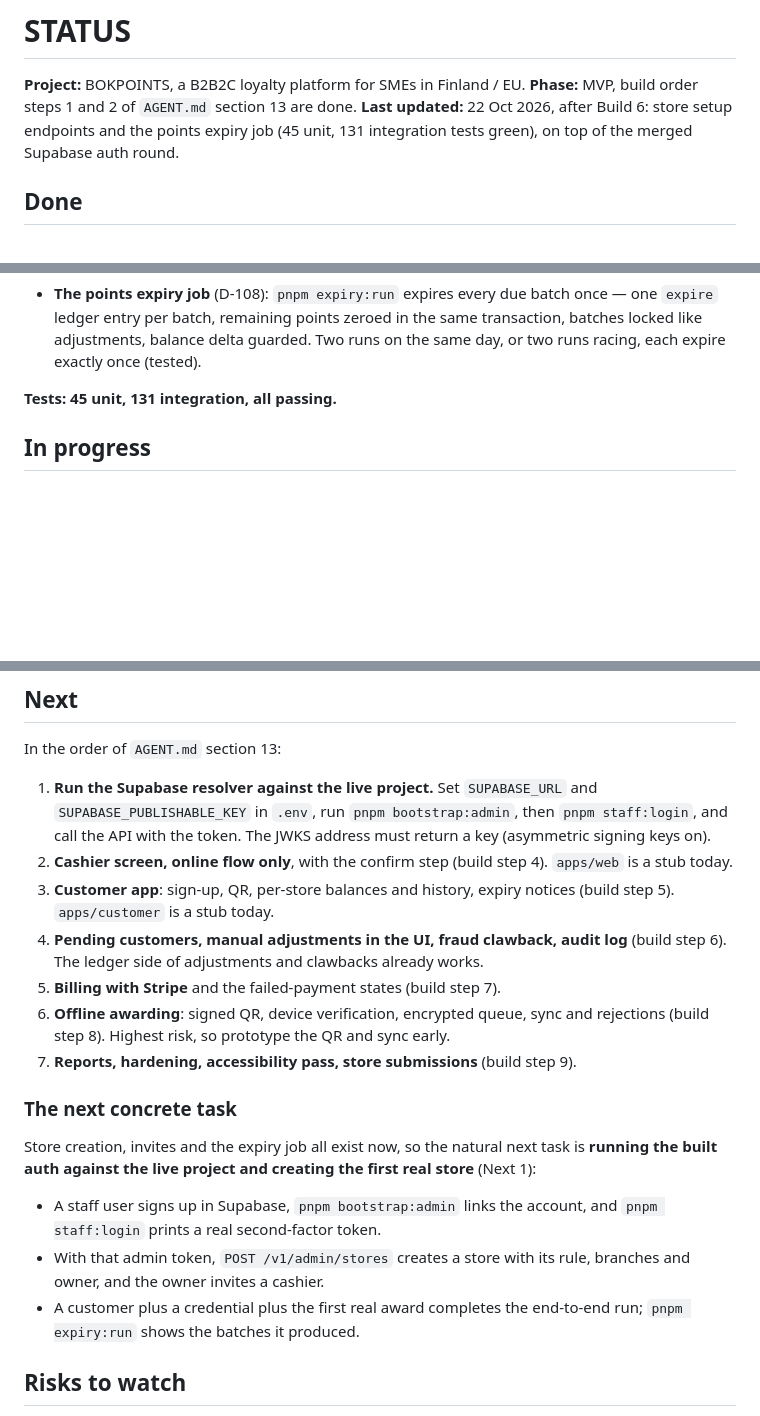
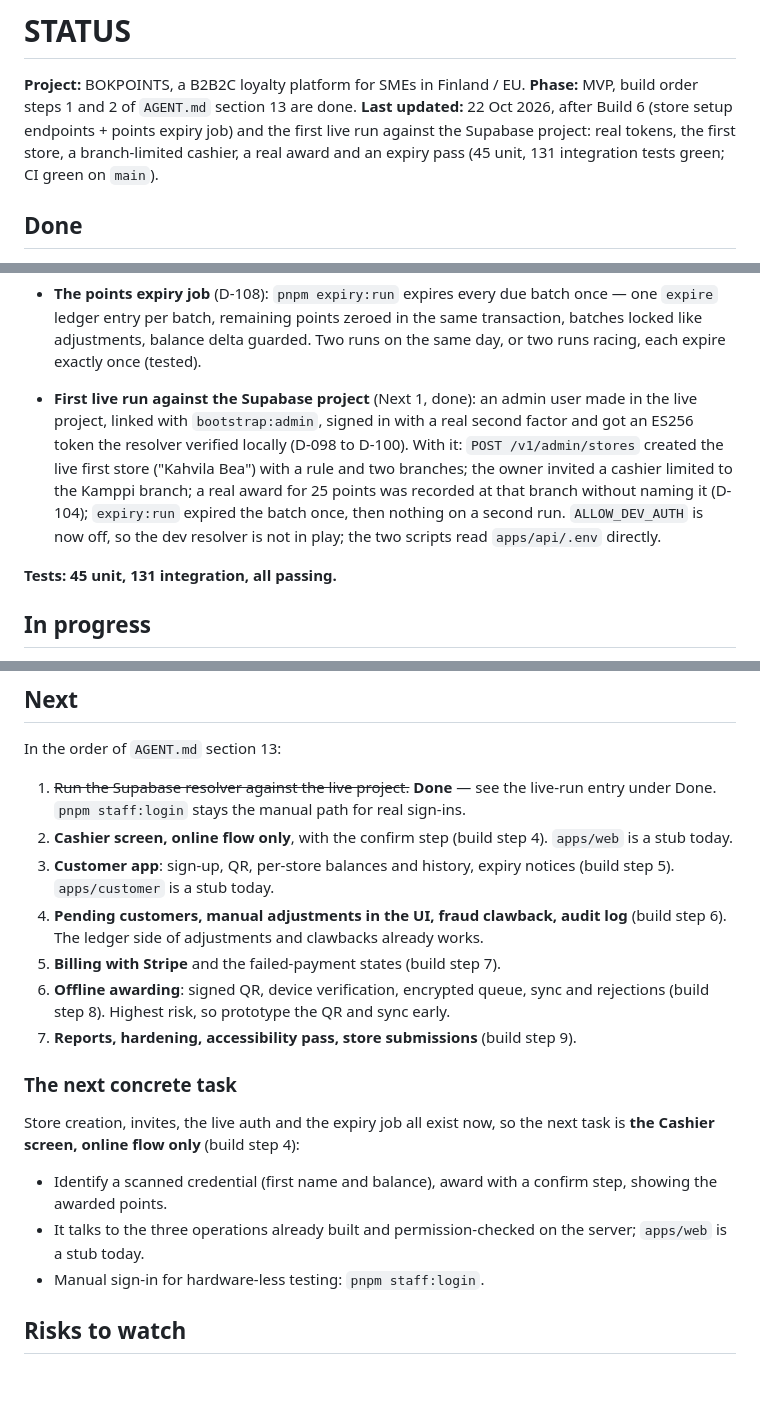
Before and after one commit to AbdKabeer1/bokpoints, a Markdown page: handoff/STATUS.md, 3 parts joined by grey strips. Rendered like a GitHub page; blank space fills up the shorter version.

Commit message:
Record the first live run in the handoff

```diff
--- a/handoff/STATUS.md
+++ b/handoff/STATUS.md
@@ -2,7 +2,7 @@
 
 **Project:** BOKPOINTS, a B2B2C loyalty platform for SMEs in Finland / EU.
 **Phase:** MVP, build order steps 1 and 2 of `AGENT.md` section 13 are done.
-**Last updated:** 22 Oct 2026, after Build 6: store setup endpoints and the points expiry job (45 unit, 131 integration tests green), on top of the merged Supabase auth round.
+**Last updated:** 22 Oct 2026, after Build 6 (store setup endpoints + points expiry job) and the first live run against the Supabase project: real tokens, the first store, a branch-limited cashier, a real award and an expiry pass (45 unit, 131 integration tests green; CI green on `main`).
 
 ## Done
 
@@ -67,6 +67,15 @@
   one `expire` ledger entry per batch, remaining points zeroed in the same
   transaction, batches locked like adjustments, balance delta guarded. Two runs on
   the same day, or two runs racing, each expire exactly once (tested).
+- **First live run against the Supabase project** (Next 1, done): an admin user made
+  in the live project, linked with `bootstrap:admin`, signed in with a real
+  second factor and got an ES256 token the resolver verified locally (D-098 to
+  D-100). With it: `POST /v1/admin/stores` created the live first store
+  ("Kahvila Bea") with a rule and two branches; the owner invited a cashier
+  limited to the Kamppi branch; a real award for 25 points was recorded at that
+  branch without naming it (D-104); `expiry:run` expired the batch once, then
+  nothing on a second run. `ALLOW_DEV_AUTH` is now off, so the dev resolver is
+  not in play; the two scripts read `apps/api/.env` directly.
 
 **Tests: 45 unit, 131 integration, all passing.**
 
@@ -89,10 +98,8 @@ Nothing. The last task is finished.
 
 In the order of `AGENT.md` section 13:
 
-1. **Run the Supabase resolver against the live project.** Set `SUPABASE_URL` and
-   `SUPABASE_PUBLISHABLE_KEY` in `.env`, run `pnpm bootstrap:admin`, then
-   `pnpm staff:login`, and call the API with the token. The JWKS address must return
-   a key (asymmetric signing keys on).
+1. ~~Run the Supabase resolver against the live project.~~ **Done** — see the live-run
+   entry under Done. `pnpm staff:login` stays the manual path for real sign-ins.
 2. **Cashier screen, online flow only**, with the confirm step (build step 4).
    `apps/web` is a stub today.
 3. **Customer app**: sign-up, QR, per-store balances and history, expiry notices
@@ -106,16 +113,14 @@ In the order of `AGENT.md` section 13:
 
 ### The next concrete task
 
-Store creation, invites and the expiry job all exist now, so the natural next task is
-**running the built auth against the live project and creating the first real
-store** (Next 1):
+Store creation, invites, the live auth and the expiry job all exist now, so the next
+task is **the Cashier screen, online flow only** (build step 4):
 
-- A staff user signs up in Supabase, `pnpm bootstrap:admin` links the account, and
-  `pnpm staff:login` prints a real second-factor token.
-- With that admin token, `POST /v1/admin/stores` creates a store with its rule,
-  branches and owner, and the owner invites a cashier.
-- A customer plus a credential plus the first real award completes the end-to-end
-  run; `pnpm expiry:run` shows the batches it produced.
+- Identify a scanned credential (first name and balance), award with a confirm
+  step, showing the awarded points.
+- It talks to the three operations already built and permission-checked on the
+  server; `apps/web` is a stub today.
+- Manual sign-in for hardware-less testing: `pnpm staff:login`.
 
 ## Risks to watch
 
```
